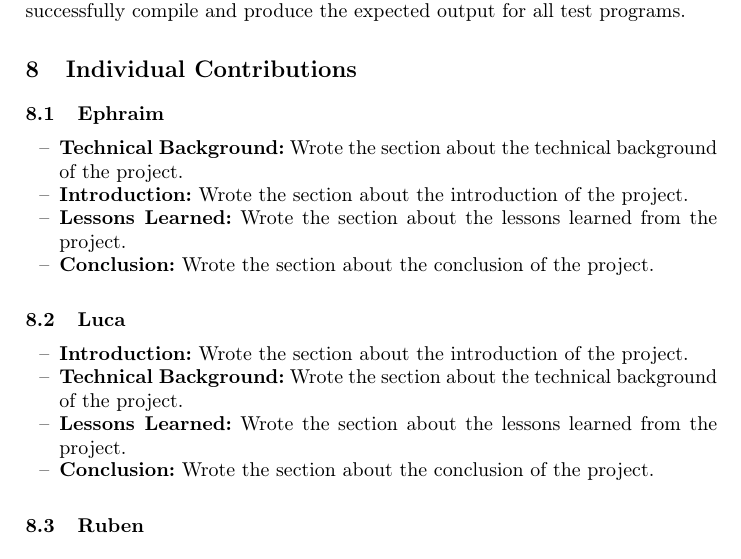
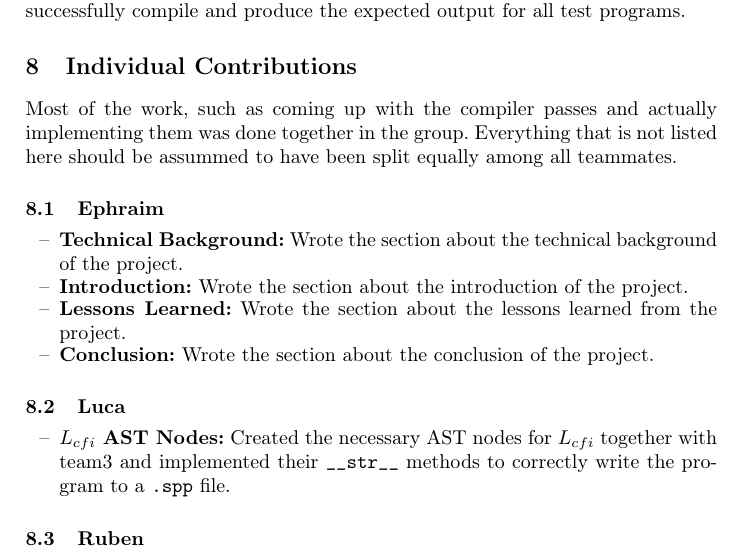
Before and after one commit to ruben-hutter/icpl-aporia-report, a LaTeX paper (proceedings.tex, which reads reportContent/sections/IndividualContributions.tex): part of page 10 of 11, cut so that both start at the same text. Compiled offline with pdfLaTeX; a LaTeX package or settings file that is missing is left out.

Commit message:
Add own part of individual contribution

```diff
--- a/reportContent/sections/IndividualContributions.tex
+++ b/reportContent/sections/IndividualContributions.tex
@@ -1,5 +1,6 @@
 \section{Individual Contributions}
-
+Most of the work, such as coming up with the compiler passes and actually implementing them was done together in the group. Everything that is not listed here should be assummed
+to have been split equally among all teammates.
 \subsection{Ephraim}
 
 \begin{itemize}
@@ -12,10 +13,7 @@
 \subsection{Luca}
 
 \begin{itemize}
-    \item \textbf{Introduction:} Wrote the section about the introduction of the project.
-    \item \textbf{Technical Background:} Wrote the section about the technical background of the project.
-    \item \textbf{Lessons Learned:} Wrote the section about the lessons learned from the project.
-    \item \textbf{Conclusion:} Wrote the section about the conclusion of the project.
+    \item \textbf{$L_{cfi}$ AST Nodes:} Created the necessary AST nodes for $L_{cfi}$ together with team3 and implemented their \texttt{\_\_str\_\_} methods to correctly write the program to a \texttt{.spp} file.
 \end{itemize}
 
 \subsection{Ruben}
```
